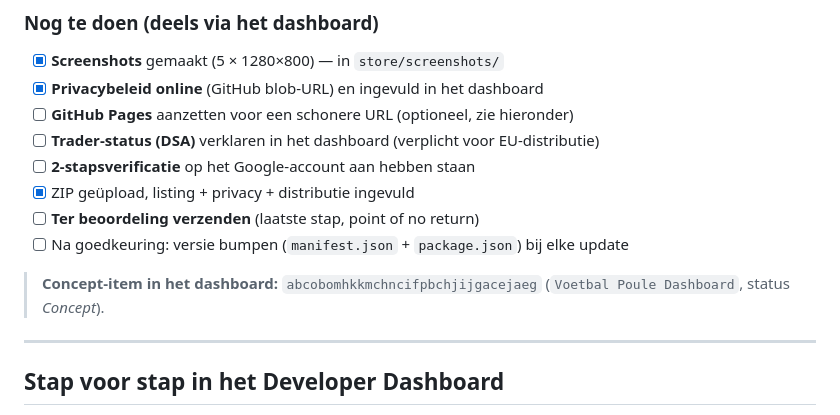
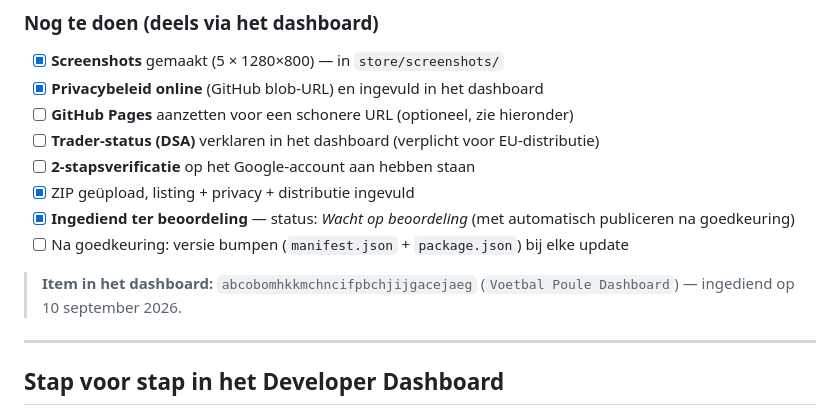
Before and after one commit to gevezex/voetbal-nl-dashboard, a Markdown page: store/README.md, the part around the change. GitHub-like rendering.

Commit message:
Extensie ingediend ter beoordeling (status: wacht op beoordeling)

```diff
--- a/store/README.md
+++ b/store/README.md
@@ -61,11 +61,11 @@ store/
 - [ ] **Trader-status (DSA)** verklaren in het dashboard (verplicht voor EU-distributie)
 - [ ] **2-stapsverificatie** op het Google-account aan hebben staan
 - [x] ZIP geüpload, listing + privacy + distributie ingevuld
-- [ ] **Ter beoordeling verzenden** (laatste stap, point of no return)
+- [x] **Ingediend ter beoordeling** — status: *Wacht op beoordeling* (met automatisch publiceren na goedkeuring)
 - [ ] Na goedkeuring: versie bumpen (`manifest.json` + `package.json`) bij elke update
 
-> **Concept-item in het dashboard:** `abcobomhkkmchncifpbchjijgacejaeg`
-> (`Voetbal Poule Dashboard`, status *Concept*).
+> **Item in het dashboard:** `abcobomhkkmchncifpbchjijgacejaeg`
+> (`Voetbal Poule Dashboard`) — ingediend op 10 september 2026.
 
 ---
 
```
